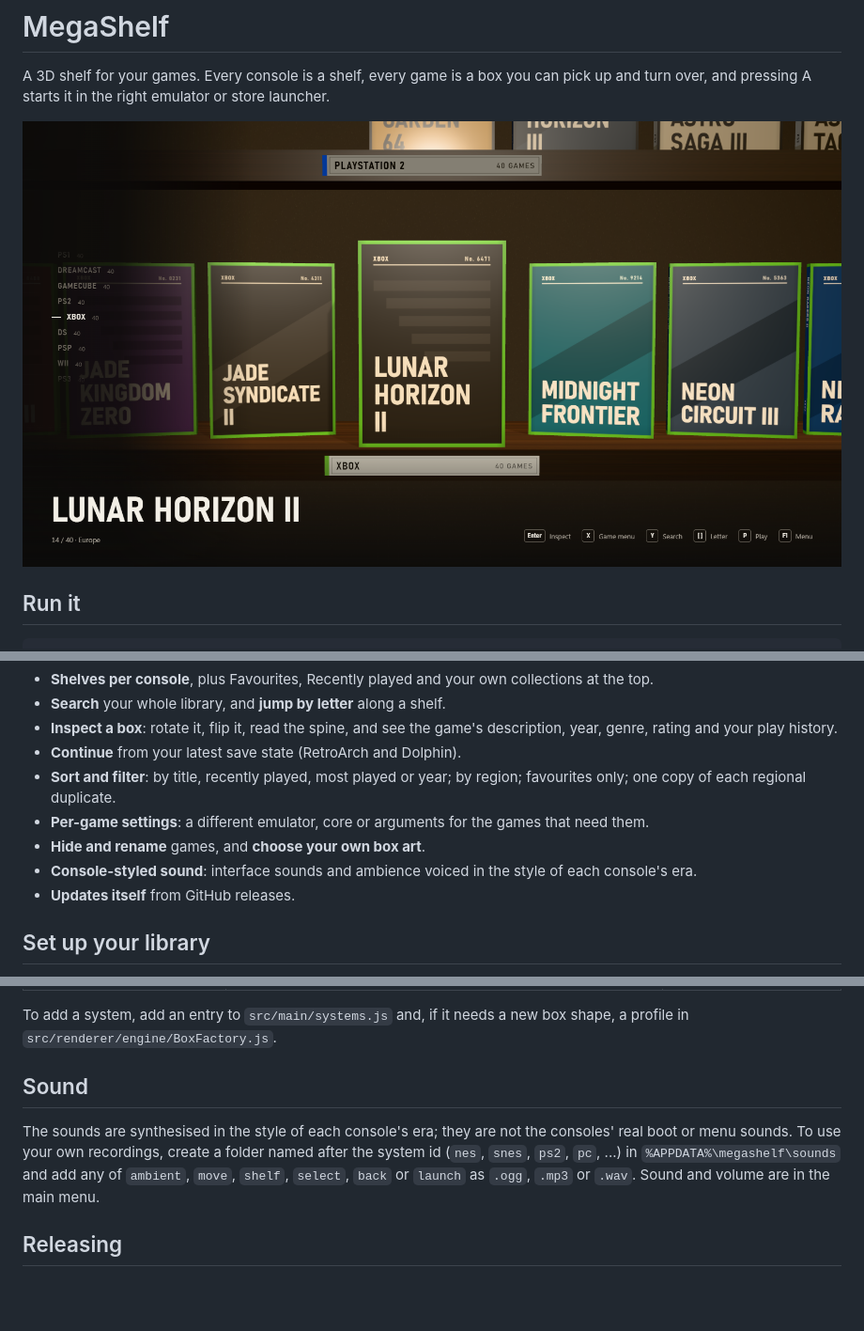
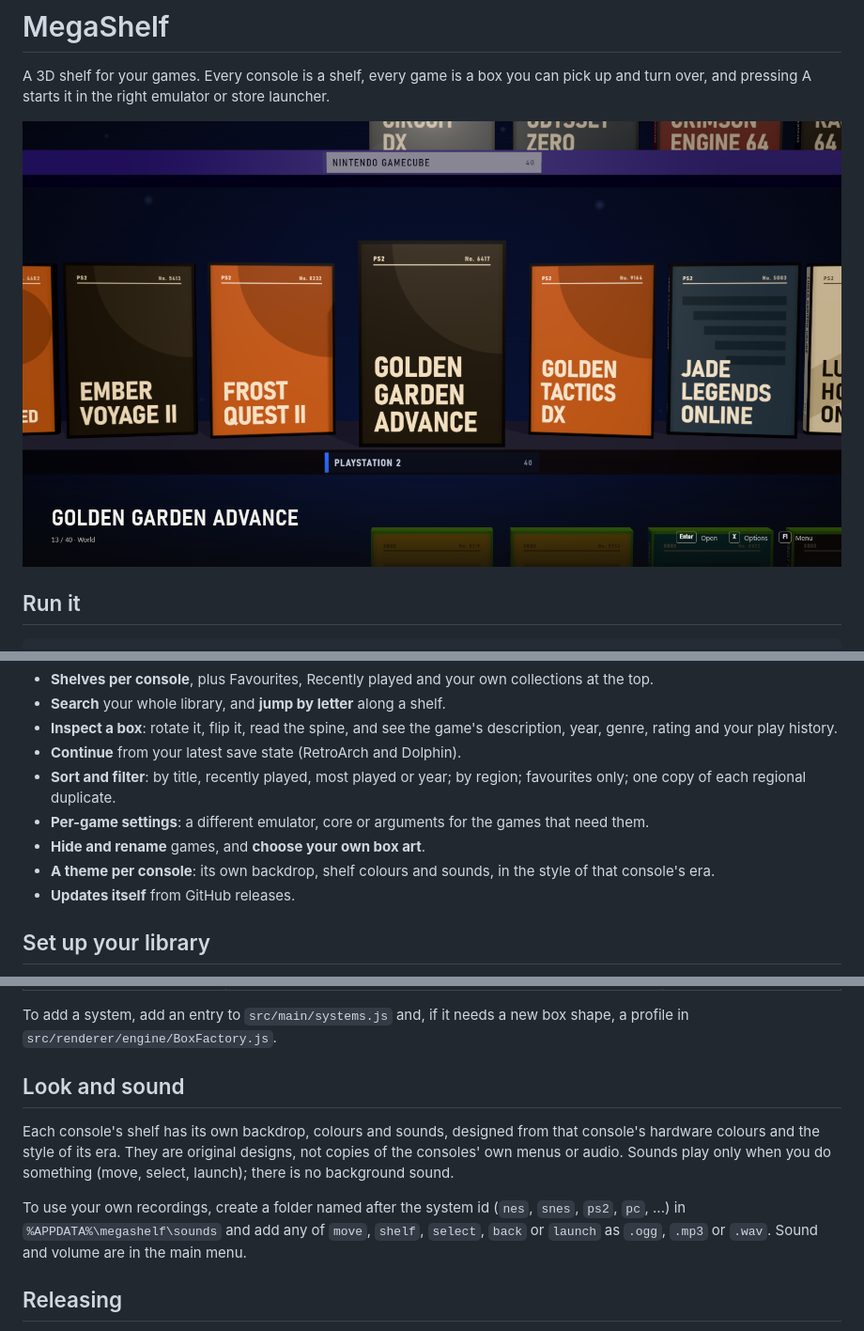
Before and after one commit to d-asai/thinkulator, a Markdown page: README.md, 3 parts joined by grey strips. Shown at 94% size. GitHub-like rendering; pictures changed too: docs/demo.png; blank space fills up the shorter version.

```diff
--- a/README.md
+++ b/README.md
@@ -39,8 +39,8 @@ npm run dist
 - **Per-game settings**: a different emulator, core or arguments for the
   games that need them.
 - **Hide and rename** games, and **choose your own box art**.
-- **Console-styled sound**: interface sounds and ambience voiced in the style
-  of each console's era.
+- **A theme per console**: its own backdrop, shelf colours and sounds, in the
+  style of that console's era.
 - **Updates itself** from GitHub releases.
 
 ## Set up your library
@@ -113,14 +115,17 @@ sorting and filters, sound, settings and quit.
 To add a system, add an entry to `src/main/systems.js` and, if it needs a new
 box shape, a profile in `src/renderer/engine/BoxFactory.js`.
 
-## Sound
+## Look and sound
 
-The sounds are synthesised in the style of each console's era; they are not
-the consoles' real boot or menu sounds. To use your own recordings, create a
-folder named after the system id (`nes`, `snes`, `ps2`, `pc`, ...) in
-`%APPDATA%\megashelf\sounds` and add any of `ambient`, `move`, `shelf`,
-`select`, `back` or `launch` as `.ogg`, `.mp3` or `.wav`. Sound and volume are
-in the main menu.
+Each console's shelf has its own backdrop, colours and sounds, designed from
+that console's hardware colours and the style of its era. They are original
+designs, not copies of the consoles' own menus or audio. Sounds play only
+when you do something (move, select, launch); there is no background sound.
+
+To use your own recordings, create a folder named after the system id (`nes`,
+`snes`, `ps2`, `pc`, ...) in `%APPDATA%\megashelf\sounds` and add any of
+`move`, `shelf`, `select`, `back` or `launch` as `.ogg`, `.mp3` or
+`.wav`. Sound and volume are in the main menu.
 
 ## Releasing
 
```
Also changed, not shown: other parts of README.md (+2 -0 lines), docs/ARCHITECTURE.md (+39 -18 lines), docs/demo-inspect.png, 12 other files.
